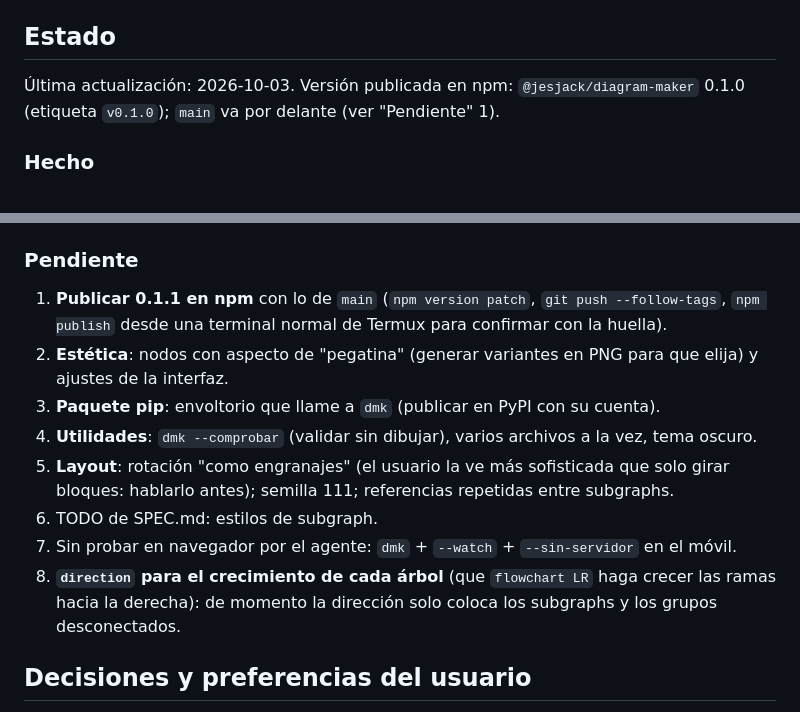
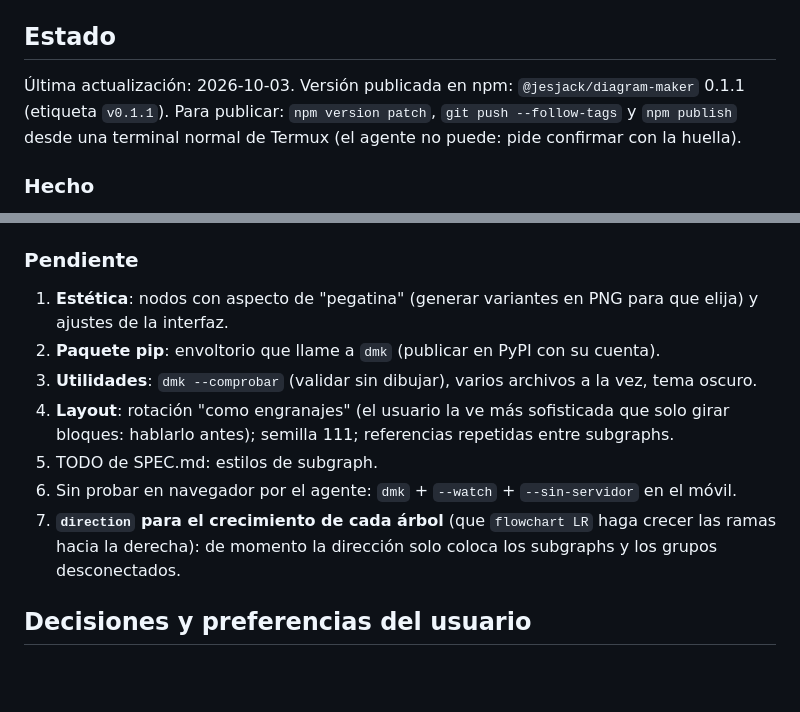
Before and after one commit to jesjack/diagram_maker, a Markdown page: PROGRESS.md, 2 parts joined by grey strips. Rendered like a GitHub page; blank space fills up the shorter version.

Commit message:
PROGRESS.md: 0.1.1 publicada en npm
Co-Authored-By: Claude Opus 5.5 <noreply@anthropic.com>

```diff
--- a/PROGRESS.md
+++ b/PROGRESS.md
@@ -43,8 +43,9 @@ El HTML generado es un único archivo autocontenido: ningún `.js` puede contene
 
 ## Estado
 
-Última actualización: 2026-10-03. Versión publicada en npm: `@jesjack/diagram-maker` 0.1.0
-(etiqueta `v0.1.0`); `main` va por delante (ver "Pendiente" 1).
+Última actualización: 2026-10-03. Versión publicada en npm: `@jesjack/diagram-maker` 0.1.1
+(etiqueta `v0.1.1`). Para publicar: `npm version patch`, `git push --follow-tags` y `npm publish`
+desde una terminal normal de Termux (el agente no puede: pide confirmar con la huella).
 
 ### Hecho
 
@@ -82,17 +83,15 @@ El HTML generado es un único archivo autocontenido: ningún `.js` puede contene
 
 ### Pendiente
 
-1. **Publicar 0.1.1 en npm** con lo de `main` (`npm version patch`, `git push --follow-tags`,
-   `npm publish` desde una terminal normal de Termux para confirmar con la huella).
-2. **Estética**: nodos con aspecto de "pegatina" (generar variantes en PNG para que elija) y
+1. **Estética**: nodos con aspecto de "pegatina" (generar variantes en PNG para que elija) y
    ajustes de la interfaz.
-3. **Paquete pip**: envoltorio que llame a `dmk` (publicar en PyPI con su cuenta).
-4. **Utilidades**: `dmk --comprobar` (validar sin dibujar), varios archivos a la vez, tema oscuro.
-5. **Layout**: rotación "como engranajes" (el usuario la ve más sofisticada que solo girar bloques:
+2. **Paquete pip**: envoltorio que llame a `dmk` (publicar en PyPI con su cuenta).
+3. **Utilidades**: `dmk --comprobar` (validar sin dibujar), varios archivos a la vez, tema oscuro.
+4. **Layout**: rotación "como engranajes" (el usuario la ve más sofisticada que solo girar bloques:
    hablarlo antes); semilla 111; referencias repetidas entre subgraphs.
-6. TODO de SPEC.md: estilos de subgraph.
-7. Sin probar en navegador por el agente: `dmk` + `--watch` + `--sin-servidor` en el móvil.
-8. **`direction` para el crecimiento de cada árbol** (que `flowchart LR` haga crecer las ramas hacia
+5. TODO de SPEC.md: estilos de subgraph.
+6. Sin probar en navegador por el agente: `dmk` + `--watch` + `--sin-servidor` en el móvil.
+7. **`direction` para el crecimiento de cada árbol** (que `flowchart LR` haga crecer las ramas hacia
    la derecha): de momento la dirección solo coloca los subgraphs y los grupos desconectados.
 
 ## Decisiones y preferencias del usuario
```
